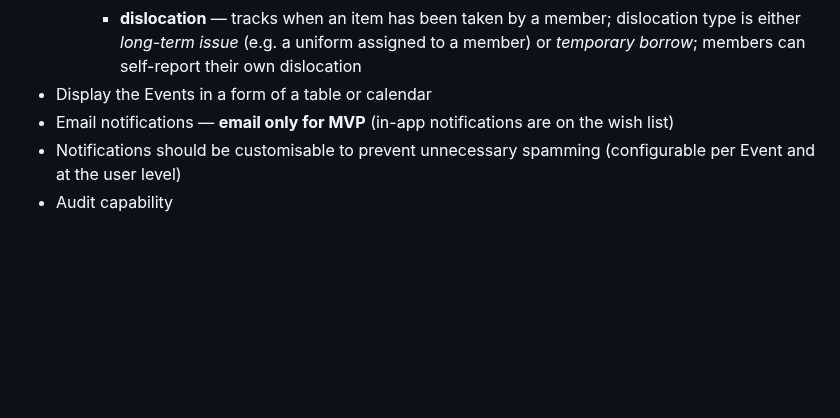
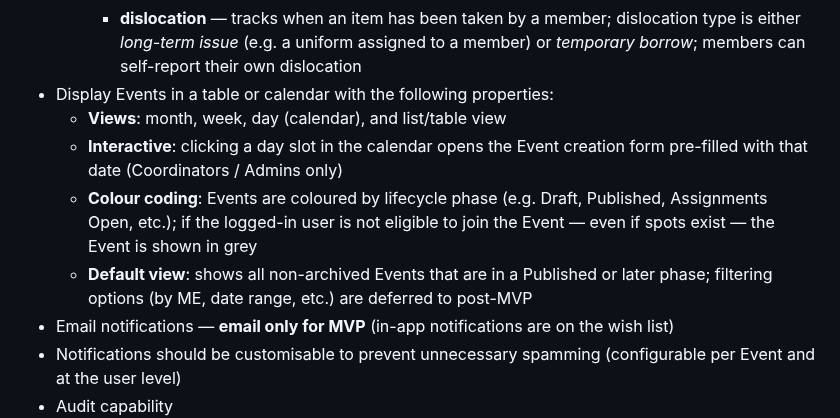
Before and after one commit to mtjchm/MedCover, a Markdown page: architecture.md, the part around the change. Drawn GitHub-style; blank space fills up the shorter version.

Commit message:
docs: expand calendar/table view requirements
- Month, week, day and list/table views
- Interactive: click day slot to create Event (Coordinators/Admins)
- Colour coding: lifecycle phase + grey for ineligible users
- Default shows Published+ non-archived Events; filters deferred to post-MVP

Co-authored-by: Copilot <223556219+Copilot@users.noreply.github.com>

```diff
--- a/architecture.md
+++ b/architecture.md
@@ -117,7 +117,11 @@
         - **item name** and **item type**
         - **home location** — where the item belongs and should be returned to after use
         - **dislocation** — tracks when an item has been taken by a member; dislocation type is either *long-term issue* (e.g. a uniform assigned to a member) or *temporary borrow*; members can self-report their own dislocation
-- Display the Events in a form of a table or calendar
+- Display Events in a table or calendar with the following properties:
+    - **Views**: month, week, day (calendar), and list/table view
+    - **Interactive**: clicking a day slot in the calendar opens the Event creation form pre-filled with that date (Coordinators / Admins only)
+    - **Colour coding**: Events are coloured by lifecycle phase (e.g. Draft, Published, Assignments Open, etc.); if the logged-in user is not eligible to join the Event — even if spots exist — the Event is shown in grey
+    - **Default view**: shows all non-archived Events that are in a Published or later phase; filtering options (by ME, date range, etc.) are deferred to post-MVP
 - Email notifications — **email only for MVP** (in-app notifications are on the wish list)
 - Notifications should be customisable to prevent unnecessary spamming (configurable per Event and at the user level)
 - Audit capability
```
